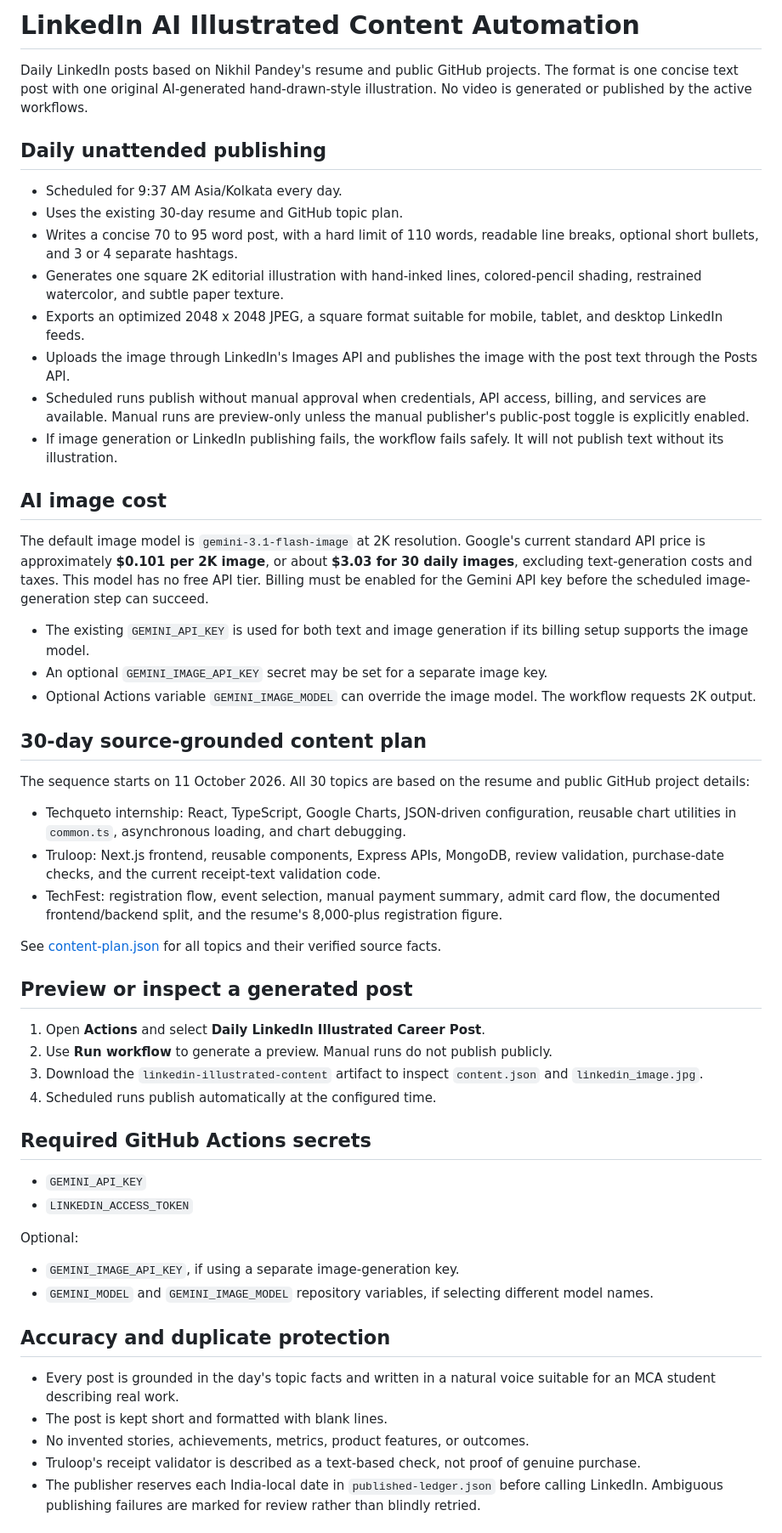
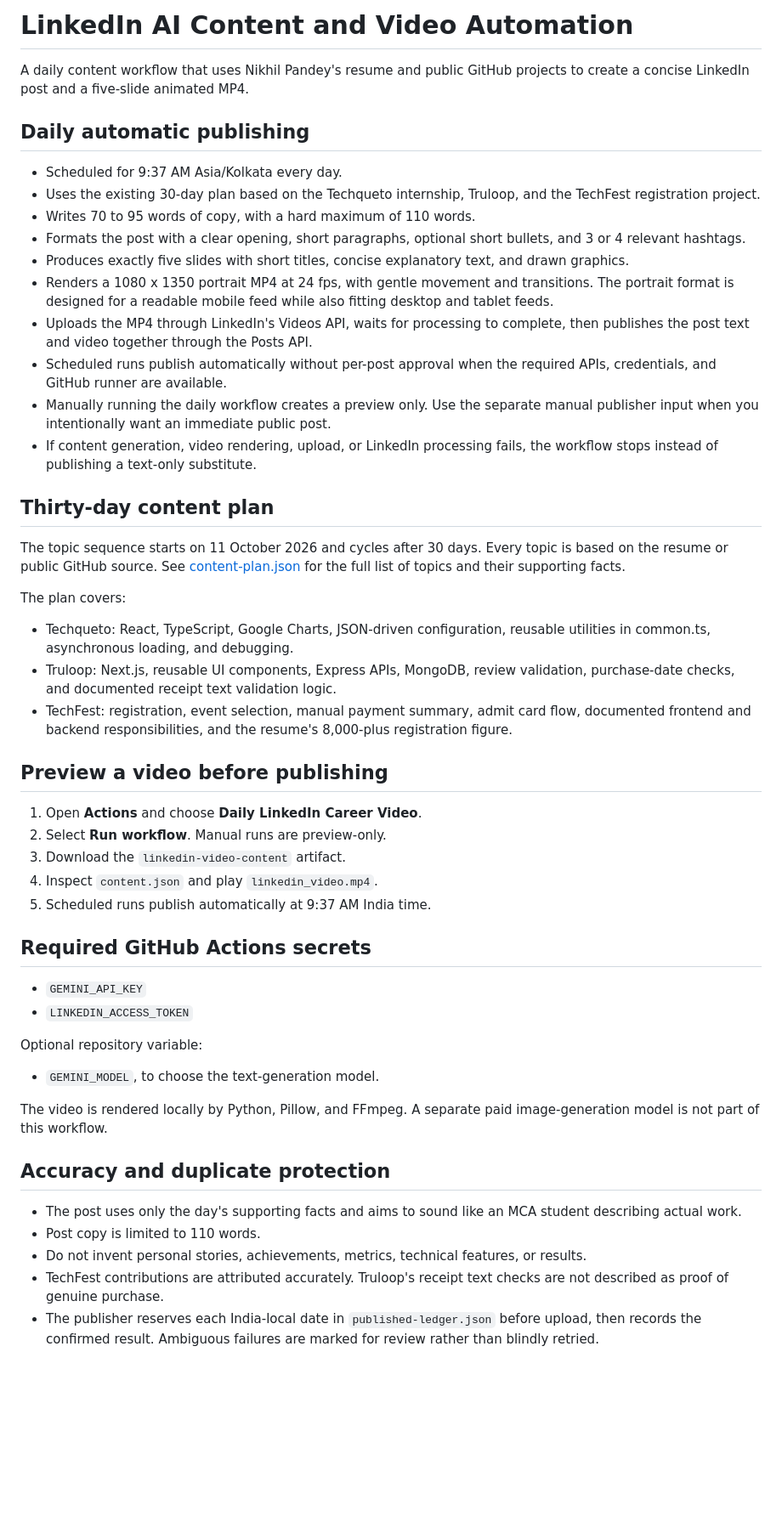
Before and after one commit to pandeynikhilone/linkedin-ai-automation, a Markdown page: README.md, the part around one of its changes. Shown at 85% size. GitHub-like rendering; blank space fills up the shorter version.

Commit message:
Document resume-based daily animated video publishing

```diff
--- a/README.md
+++ b/README.md
@@ -1,49 +1,47 @@
-# LinkedIn AI Illustrated Content Automation
+# LinkedIn AI Content and Video Automation
 
-Daily LinkedIn posts based on Nikhil Pandey's resume and public GitHub projects. The format is one concise text post with one original AI-generated hand-drawn-style illustration. No video is generated or published by the active workflows.
+A daily content workflow that uses Nikhil Pandey's resume and public GitHub projects to create a concise LinkedIn post and a five-slide animated MP4.
 
-## Daily unattended publishing
+## Daily automatic publishing
 - Scheduled for 9:37 AM Asia/Kolkata every day.
-- Uses the existing 30-day resume and GitHub topic plan.
-- Writes a concise 70 to 95 word post, with a hard limit of 110 words, readable line breaks, optional short bullets, and 3 or 4 separate hashtags.
-- Generates one square 2K editorial illustration with hand-inked lines, colored-pencil shading, restrained watercolor, and subtle paper texture.
-- Exports an optimized 2048 x 2048 JPEG, a square format suitable for mobile, tablet, and desktop LinkedIn feeds.
-- Uploads the image through LinkedIn's Images API and publishes the image with the post text through the Posts API.
-- Scheduled runs publish without manual approval when credentials, API access, billing, and services are available. Manual runs are preview-only unless the manual publisher's public-post toggle is explicitly enabled.
-- If image generation or LinkedIn publishing fails, the workflow fails safely. It will not publish text without its illustration.
+- Uses the existing 30-day plan based on the Techqueto internship, Truloop, and the TechFest registration project.
+- Writes 70 to 95 words of copy, with a hard maximum of 110 words.
+- Formats the post with a clear opening, short paragraphs, optional short bullets, and 3 or 4 relevant hashtags.
+- Produces exactly five slides with short titles, concise explanatory text, and drawn graphics.
+- Renders a 1080 x 1350 portrait MP4 at 24 fps, with gentle movement and transitions. The portrait format is designed for a readable mobile feed while also fitting desktop and tablet feeds.
+- Uploads the MP4 through LinkedIn's Videos API, waits for processing to complete, then publishes the post text and video together through the Posts API.
+- Scheduled runs publish automatically without per-post approval when the required APIs, credentials, and GitHub runner are available.
+- Manually running the daily workflow creates a preview only. Use the separate manual publisher input when you intentionally want an immediate public post.
+- If content generation, video rendering, upload, or LinkedIn processing fails, the workflow stops instead of publishing a text-only substitute.
 
-## AI image cost
-The default image model is `gemini-3.1-flash-image` at 2K resolution. Google's current standard API price is approximately **$0.101 per 2K image**, or about **$3.03 for 30 daily images**, excluding text-generation costs and taxes. This model has no free API tier. Billing must be enabled for the Gemini API key before the scheduled image-generation step can succeed.
-- The existing `GEMINI_API_KEY` is used for both text and image generation if its billing setup supports the image model.
-- An optional `GEMINI_IMAGE_API_KEY` secret may be set for a separate image key.
-- Optional Actions variable `GEMINI_IMAGE_MODEL` can override the image model. The workflow requests 2K output.
+## Thirty-day content plan
+The topic sequence starts on 11 October 2026 and cycles after 30 days. Every topic is based on the resume or public GitHub source. See [content-plan.json](content-plan.json) for the full list of topics and their supporting facts.
 
-## 30-day source-grounded content plan
-The sequence starts on 11 October 2026. All 30 topics are based on the resume and public GitHub project details:
-- Techqueto internship: React, TypeScript, Google Charts, JSON-driven configuration, reusable chart utilities in `common.ts`, asynchronous loading, and chart debugging.
-- Truloop: Next.js frontend, reusable components, Express APIs, MongoDB, review validation, purchase-date checks, and the current receipt-text validation code.
-- TechFest: registration flow, event selection, manual payment summary, admit card flow, the documented frontend/backend split, and the resume's 8,000-plus registration figure.
+The plan covers:
+- Techqueto: React, TypeScript, Google Charts, JSON-driven configuration, reusable utilities in common.ts, asynchronous loading, and debugging.
+- Truloop: Next.js, reusable UI components, Express APIs, MongoDB, review validation, purchase-date checks, and documented receipt text validation logic.
+- TechFest: registration, event selection, manual payment summary, admit card flow, documented frontend and backend responsibilities, and the resume's 8,000-plus registration figure.
 
-See [content-plan.json](content-plan.json) for all topics and their verified source facts.
-
-## Preview or inspect a generated post
-1. Open **Actions** and select **Daily LinkedIn Illustrated Career Post**.
-2. Use **Run workflow** to generate a preview. Manual runs do not publish publicly.
-3. Download the `linkedin-illustrated-content` artifact to inspect `content.json` and `linkedin_image.jpg`.
-4. Scheduled runs publish automatically at the configured time.
+## Preview a video before publishing
+1. Open **Actions** and choose **Daily LinkedIn Career Video**.
+2. Select **Run workflow**. Manual runs are preview-only.
+3. Download the `linkedin-video-content` artifact.
+4. Inspect `content.json` and play `linkedin_video.mp4`.
+5. Scheduled runs publish automatically at 9:37 AM India time.
 
 ## Required GitHub Actions secrets
 - `GEMINI_API_KEY`
 - `LINKEDIN_ACCESS_TOKEN`
 
-Optional:
-- `GEMINI_IMAGE_API_KEY`, if using a separate image-generation key.
-- `GEMINI_MODEL` and `GEMINI_IMAGE_MODEL` repository variables, if selecting different model names.
+Optional repository variable:
+- `GEMINI_MODEL`, to choose the text-generation model.
+
+The video is rendered locally by Python, Pillow, and FFmpeg. A separate paid image-generation model is not part of this workflow.
 
 ## Accuracy and duplicate protection
-- Every post is grounded in the day's topic facts and written in a natural voice suitable for an MCA student describing real work.
-- The post is kept short and formatted with blank lines.
-- No invented stories, achievements, metrics, product features, or outcomes.
-- Truloop's receipt validator is described as a text-based check, not proof of genuine purchase.
-- The publisher reserves each India-local date in `published-ledger.json` before calling LinkedIn. Ambiguous publishing failures are marked for review rather than blindly retried.
+- The post uses only the day's supporting facts and aims to sound like an MCA student describing actual work.
+- Post copy is limited to 110 words.
+- Do not invent personal stories, achievements, metrics, technical features, or results.
+- TechFest contributions are attributed accurately. Truloop's receipt text checks are not described as proof of genuine purchase.
+- The publisher reserves each India-local date in `published-ledger.json` before upload, then records the confirmed result. Ambiguous failures are marked for review rather than blindly retried.
 
```
Also changed, not shown: other parts of README.md (+3 -4 lines).
